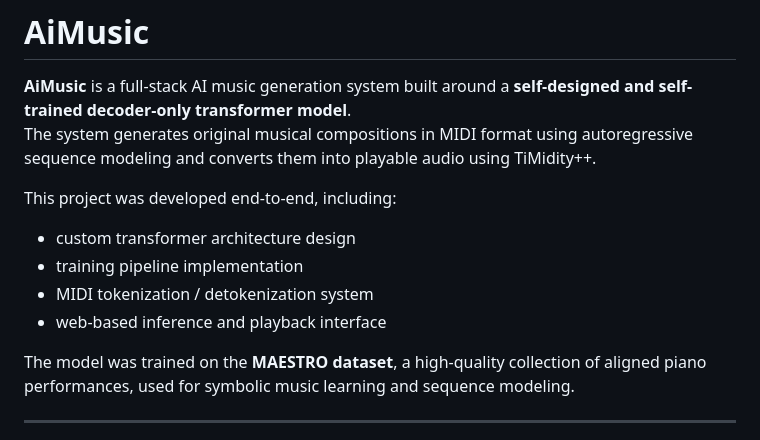
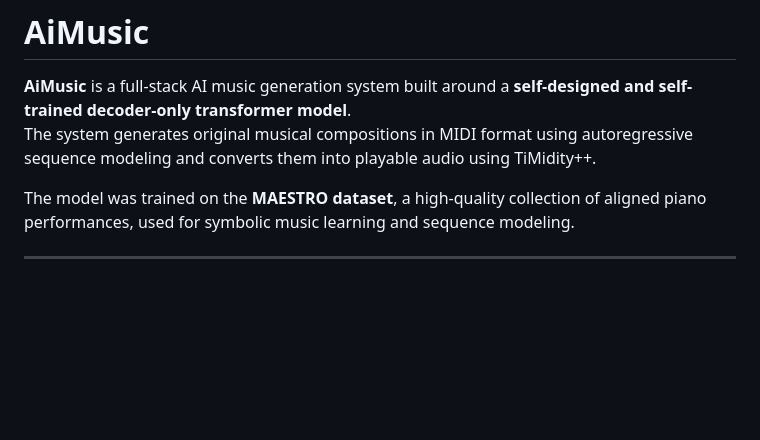
Before and after one commit to AlexeyKulaev/AiMusic, a Markdown page: README.md, the part around the change. Drawn GitHub-style; blank space fills up the shorter version.

```diff
--- a/README.md
+++ b/README.md
@@ -2,12 +2,6 @@
 
 **AiMusic** is a full-stack AI music generation system built around a **self-designed and self-trained decoder-only transformer model**.
 The system generates original musical compositions in MIDI format using autoregressive sequence modeling and converts them into playable audio using TiMidity++.
-
-This project was developed end-to-end, including:
-- custom transformer architecture design
-- training pipeline implementation
-- MIDI tokenization / detokenization system
-- web-based inference and playback interface
 
 The model was trained on the **MAESTRO dataset**, a high-quality collection of aligned piano performances, used for symbolic music learning and sequence modeling.
 
```
